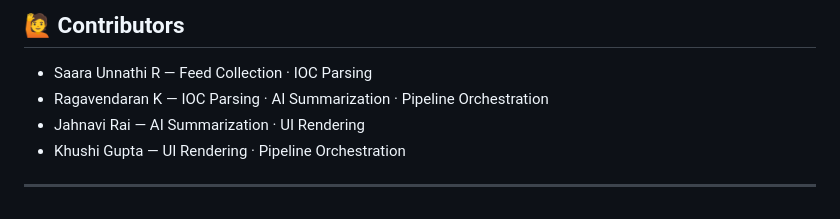
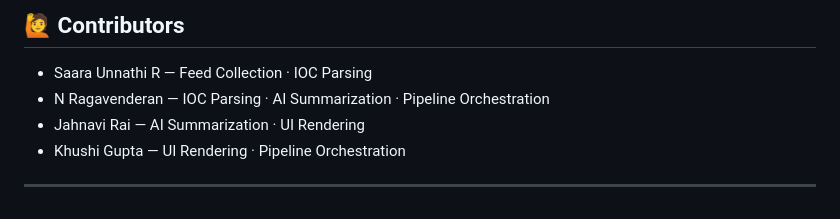
Before and after one commit to ragav1n/ai-threat-intel, a Markdown page: README.md, the part around the change printed below. Rendered like a GitHub page.

```diff
--- a/README.md
+++ b/README.md
@@ -173,7 +160,7 @@ Feed Health: All green ✅
 ## 🙋 Contributors
 
 * Saara Unnathi R — Feed Collection · IOC Parsing
-* Ragavendaran K — IOC Parsing · AI Summarization · Pipeline Orchestration
+* N Ragavenderan — IOC Parsing · AI Summarization · Pipeline Orchestration
 * Jahnavi Rai — AI Summarization · UI Rendering
 * Khushi Gupta — UI Rendering · Pipeline Orchestration
 
```
Also changed, not shown: other parts of README.md (+1 -14 lines).
